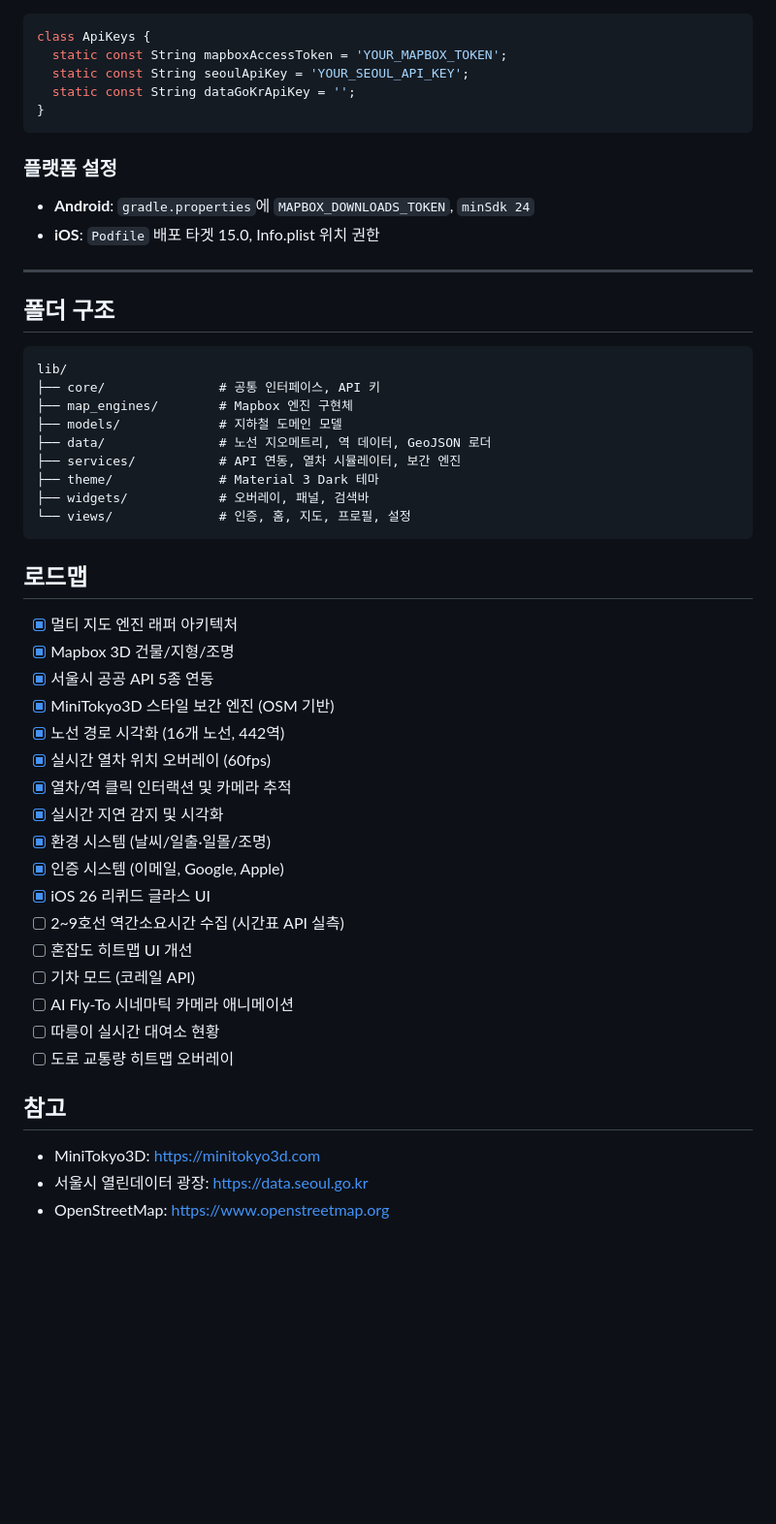
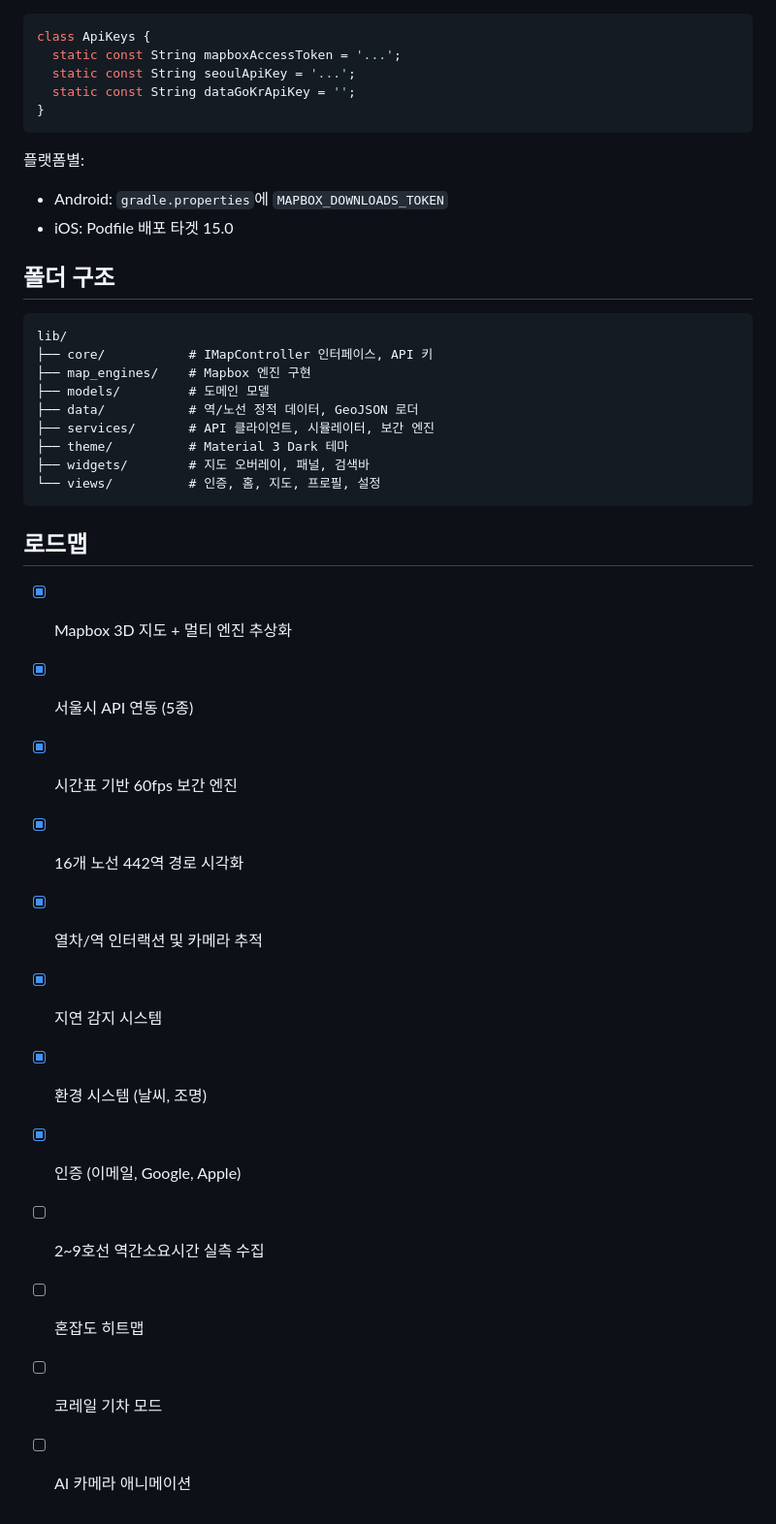
Before and after one commit to SeoulPrism/SeoulPrism, a Markdown page: README.md, the part around one of its changes. Shown at 97% size. GitHub-like rendering; blank space fills up the shorter version.

````diff
--- a/README.md
+++ b/README.md
@@ -119,54 +72,40 @@ OSM GeoJSON: 서울 지하철 전 노선 실제 선로 좌표 (13개 노선, 442
 ```dart
 class ApiKeys {
-  static const String mapboxAccessToken = 'YOUR_MAPBOX_TOKEN';
-  static const String seoulApiKey = 'YOUR_SEOUL_API_KEY';
+  static const String mapboxAccessToken = '...';
+  static const String seoulApiKey = '...';
   static const String dataGoKrApiKey = '';
 }
 ```
 
-### 플랫폼 설정
-
-- **Android**: `gradle.properties`에 `MAPBOX_DOWNLOADS_TOKEN`, `minSdk 24`
-- **iOS**: `Podfile` 배포 타겟 15.0, Info.plist 위치 권한
-
----
+플랫폼별:
+- Android: `gradle.properties`에 `MAPBOX_DOWNLOADS_TOKEN`
+- iOS: Podfile 배포 타겟 15.0
 
 ## 폴더 구조
 
 ```
 lib/
-├── core/               # 공통 인터페이스, API 키
-├── map_engines/        # Mapbox 엔진 구현체
-├── models/             # 지하철 도메인 모델
-├── data/               # 노선 지오메트리, 역 데이터, GeoJSON 로더
-├── services/           # API 연동, 열차 시뮬레이터, 보간 엔진
-├── theme/              # Material 3 Dark 테마
-├── widgets/            # 오버레이, 패널, 검색바
-└── views/              # 인증, 홈, 지도, 프로필, 설정
+├── core/           # IMapController 인터페이스, API 키
+├── map_engines/    # Mapbox 엔진 구현
+├── models/         # 도메인 모델
+├── data/           # 역/노선 정적 데이터, GeoJSON 로더
+├── services/       # API 클라이언트, 시뮬레이터, 보간 엔진
+├── theme/          # Material 3 Dark 테마
+├── widgets/        # 지도 오버레이, 패널, 검색바
+└── views/          # 인증, 홈, 지도, 프로필, 설정
 ```
 
 ## 로드맵
 
-- [x] 멀티 지도 엔진 래퍼 아키텍처
-- [x] Mapbox 3D 건물/지형/조명
-- [x] 서울시 공공 API 5종 연동
-- [x] MiniTokyo3D 스타일 보간 엔진 (OSM 기반)
-- [x] 노선 경로 시각화 (16개 노선, 442역)
-- [x] 실시간 열차 위치 오버레이 (60fps)
-- [x] 열차/역 클릭 인터랙션 및 카메라 추적
-- [x] 실시간 지연 감지 및 시각화
-- [x] 환경 시스템 (날씨/일출·일몰/조명)
-- [x] 인증 시스템 (이메일, Google, Apple)
-- [x] iOS 26 리퀴드 글라스 UI
-- [ ] 2~9호선 역간소요시간 수집 (시간표 API 실측)
-- [ ] 혼잡도 히트맵 UI 개선
-- [ ] 기차 모드 (코레일 API)
-- [ ] AI Fly-To 시네마틱 카메라 애니메이션
-- [ ] 따릉이 실시간 대여소 현황
-- [ ] 도로 교통량 히트맵 오버레이
-
-## 참고
-
-- MiniTokyo3D: https://minitokyo3d.com
-- 서울시 열린데이터 광장: https://data.seoul.go.kr
-- OpenStreetMap: https://www.openstreetmap.org
+- [x] Mapbox 3D 지도 + 멀티 엔진 추상화
+- [x] 서울시 API 연동 (5종)
+- [x] 시간표 기반 60fps 보간 엔진
+- [x] 16개 노선 442역 경로 시각화
+- [x] 열차/역 인터랙션 및 카메라 추적
+- [x] 지연 감지 시스템
+- [x] 환경 시스템 (날씨, 조명)
+- [x] 인증 (이메일, Google, Apple)
+- [ ] 2~9호선 역간소요시간 실측 수집
+- [ ] 혼잡도 히트맵
+- [ ] 코레일 기차 모드
+- [ ] AI 카메라 애니메이션
````
Also changed, not shown: other parts of README.md (+33 -80 lines).
